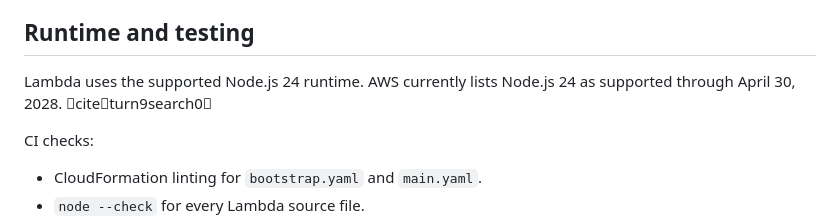
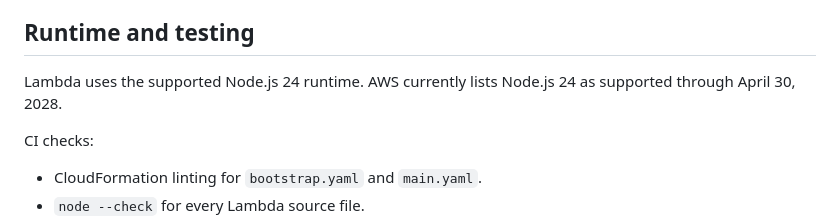
Before and after one commit to Ibad84671/cloud-drop, a Markdown page: README.md, the part around the change. Rendered like a GitHub page.

Commit message:
remove citation markup from README

```diff
--- a/README.md
+++ b/README.md
@@ -143,7 +143,7 @@ The GitHub Actions workflow also generates the runtime frontend configuration fr
 
 ## Runtime and testing
 
-Lambda uses the supported Node.js 24 runtime. AWS currently lists Node.js 24 as supported through April 30, 2028. citeturn9search0
+Lambda uses the supported Node.js 24 runtime. AWS currently lists Node.js 24 as supported through April 30, 2028.
 
 CI checks:
 
```
